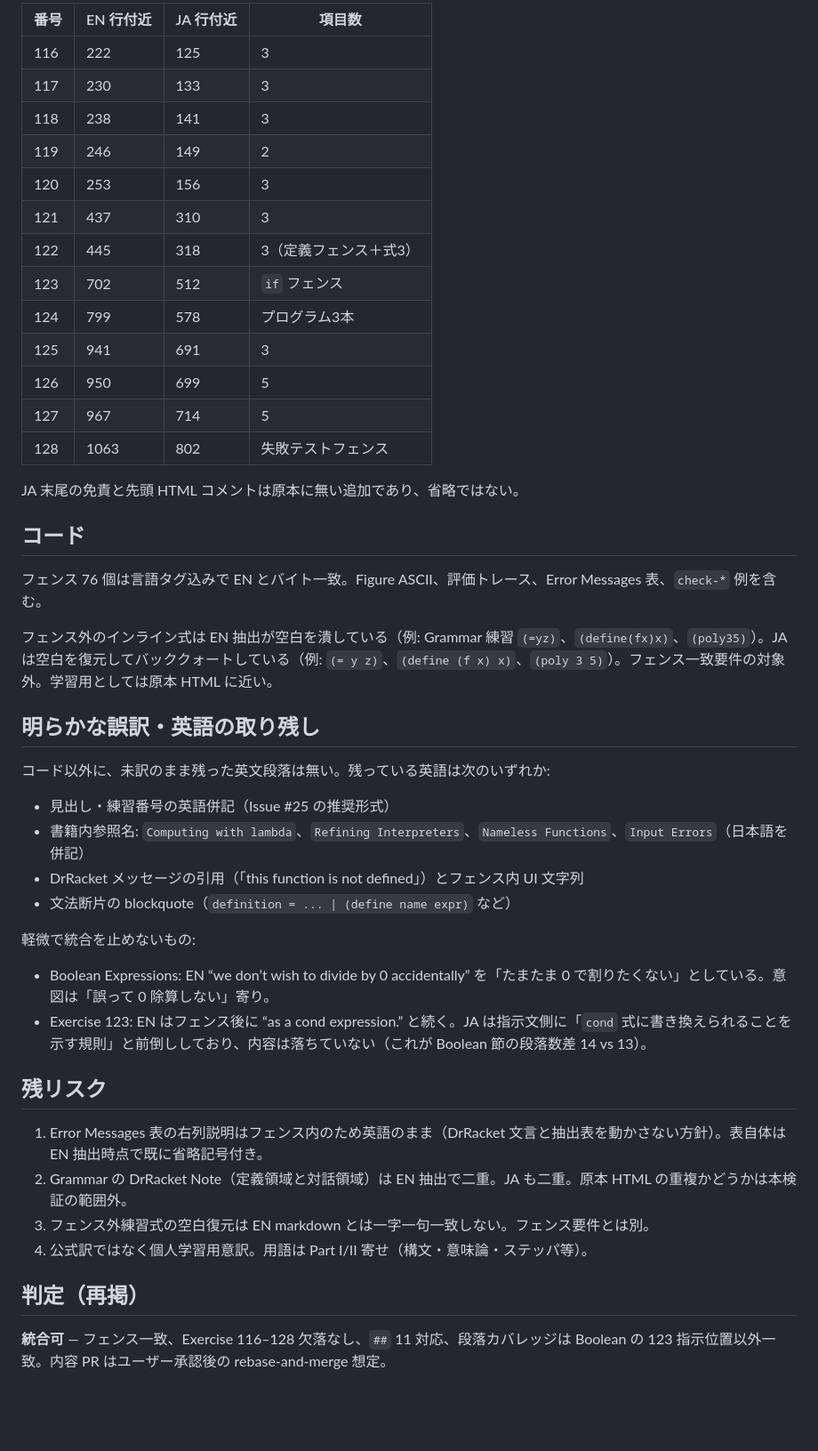
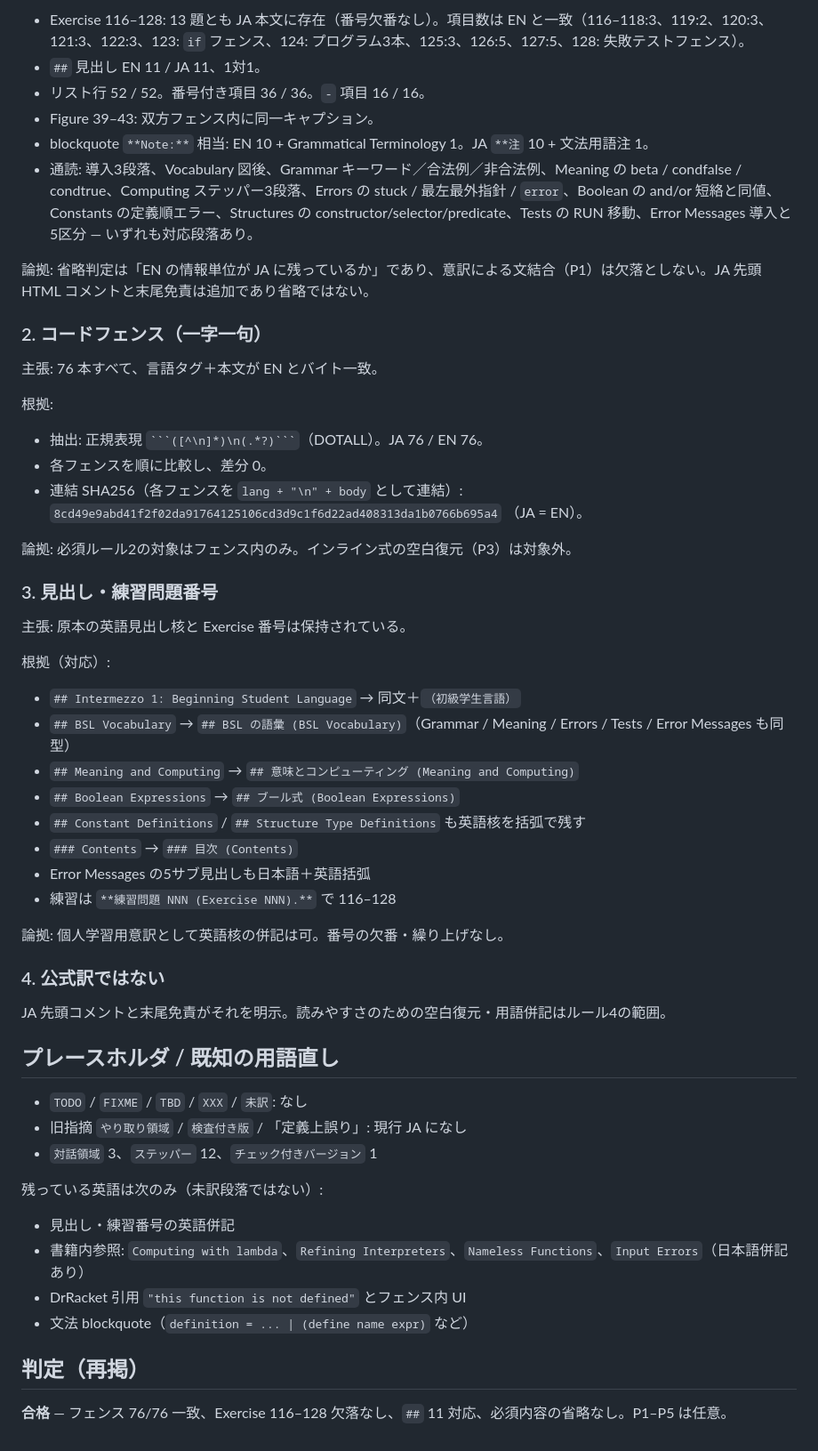
Before and after one commit to bluehive/htdp-ja-translation, a Markdown page: docs/hermes-check-i1-draft.md, the part around one of its changes. Shown at 89% size. Drawn GitHub-style; blank space fills up the shorter version.

Commit message:
docs: independent Hermes re-check of Intermezzo 1 draft
CLI session re-verified 04-intermezzo1.md against EN extract.
Verdict: 合格 (76 fences, Ex 116-128, no omissions).

````diff
--- a/docs/hermes-check-i1-draft.md
+++ b/docs/hermes-check-i1-draft.md
@@ -52,49 +38,61 @@ Exercise 本文の対応:
 
-| 番号 | EN 行付近 | JA 行付近 | 項目数 |
-|------|-----------|-----------|--------|
-| 116 | 222 | 125 | 3 |
-| 117 | 230 | 133 | 3 |
-| 118 | 238 | 141 | 3 |
-| 119 | 246 | 149 | 2 |
-| 120 | 253 | 156 | 3 |
-| 121 | 437 | 310 | 3 |
-| 122 | 445 | 318 | 3（定義フェンス＋式3） |
-| 123 | 702 | 512 | `if` フェンス |
-| 124 | 799 | 578 | プログラム3本 |
-| 125 | 941 | 691 | 3 |
-| 126 | 950 | 699 | 5 |
-| 127 | 967 | 714 | 5 |
-| 128 | 1063 | 802 | 失敗テストフェンス |
+- Exercise 116–128: 13 題とも JA 本文に存在（番号欠番なし）。項目数は EN と一致（116–118:3、119:2、120:3、121:3、122:3、123: `if` フェンス、124: プログラム3本、125:3、126:5、127:5、128: 失敗テストフェンス）。
+- `##` 見出し EN 11 / JA 11、1対1。
+- リスト行 52 / 52。番号付き項目 36 / 36。`-` 項目 16 / 16。
+- Figure 39–43: 双方フェンス内に同一キャプション。
+- blockquote `**Note:**` 相当: EN 10 + Grammatical Terminology 1。JA `**注` 10 + 文法用語注 1。
+- 通読: 導入3段落、Vocabulary 図後、Grammar キーワード／合法例／非合法例、Meaning の beta / condfalse / condtrue、Computing ステッパー3段落、Errors の stuck / 最左最外指針 / `error`、Boolean の and/or 短絡と同値、Constants の定義順エラー、Structures の constructor/selector/predicate、Tests の RUN 移動、Error Messages 導入と5区分 — いずれも対応段落あり。
 
-JA 末尾の免責と先頭 HTML コメントは原本に無い追加であり、省略ではない。
+論拠: 省略判定は「EN の情報単位が JA に残っているか」であり、意訳による文結合（P1）は欠落としない。JA 先頭 HTML コメントと末尾免責は追加であり省略ではない。
 
-## コード
+### 2. コードフェンス（一字一句）
 
-フェンス 76 個は言語タグ込みで EN とバイト一致。Figure ASCII、評価トレース、Error Messages 表、`check-*` 例を含む。
+主張: 76 本すべて、言語タグ＋本文が EN とバイト一致。
 
-フェンス外のインライン式は EN 抽出が空白を潰している（例: Grammar 練習 `(=yz)`、`(define(fx)x)`、`(poly35)`）。JA は空白を復元してバッククォートしている（例: `(= y z)`、`(define (f x) x)`、`(poly 3 5)`）。フェンス一致要件の対象外。学習用としては原本 HTML に近い。
+根拠:
 
-## 明らかな誤訳・英語の取り残し
+- 抽出: 正規表現 `` ```([^\n]*)\n(.*?)``` ``（DOTALL）。JA 76 / EN 76。
+- 各フェンスを順に比較し、差分 0。
+- 連結 SHA256（各フェンスを `lang + "\n" + body` として連結）:
+  `8cd49e9abd41f2f02da91764125106cd3d9c1f6d22ad408313da1b0766b695a4`
+  （JA = EN）。
 
-コード以外に、未訳のまま残った英文段落は無い。残っている英語は次のいずれか:
+論拠: 必須ルール2の対象はフェンス内のみ。インライン式の空白復元（P3）は対象外。
 
-- 見出し・練習番号の英語併記（Issue #25 の推奨形式）
-- 書籍内参照名: `Computing with lambda`、`Refining Interpreters`、`Nameless Functions`、`Input Errors`（日本語を併記）
-- DrRacket メッセージの引用（「this function is not defined」）とフェンス内 UI 文字列
-- 文法断片の blockquote（`definition = ... | (define name expr)` など）
+### 3. 見出し・練習問題番号
 
-軽微で統合を止めないもの:
+主張: 原本の英語見出し核と Exercise 番号は保持されている。
 
-- Boolean Expressions: EN “we don’t wish to divide by 0 accidentally” を「たまたま 0 で割りたくない」としている。意図は「誤って 0 除算しない」寄り。
-- Exercise 123: EN はフェンス後に “as a cond expression.” と続く。JA は指示文側に「`cond` 式に書き換えられることを示す規則」と前倒ししており、内容は落ちていない（これが Boolean 節の段落数差 14 vs 13）。
+根拠（対応）:
 
-## 残リスク
+- `## Intermezzo 1: Beginning Student Language` → 同文＋`（初級学生言語）`
+- `## BSL Vocabulary` → `## BSL の語彙 (BSL Vocabulary)`（Grammar / Meaning / Errors / Tests / Error Messages も同型）
+- `## Meaning and Computing` → `## 意味とコンピューティング (Meaning and Computing)`
+- `## Boolean Expressions` → `## ブール式 (Boolean Expressions)`
+- `## Constant Definitions` / `## Structure Type Definitions` も英語核を括弧で残す
+- `### Contents` → `### 目次 (Contents)`
+- Error Messages の5サブ見出しも日本語＋英語括弧
+- 練習は `**練習問題 NNN (Exercise NNN).**` で 116–128
 
-1. Error Messages 表の右列説明はフェンス内のため英語のまま（DrRacket 文言と抽出表を動かさない方針）。表自体は EN 抽出時点で既に省略記号付き。
-2. Grammar の DrRacket Note（定義領域と対話領域）は EN 抽出で二重。JA も二重。原本 HTML の重複かどうかは本検証の範囲外。
-3. フェンス外練習式の空白復元は EN markdown とは一字一句一致しない。フェンス要件とは別。
-4. 公式訳ではなく個人学習用意訳。用語は Part I/II 寄せ（構文・意味論・ステッパ等）。
+論拠: 個人学習用意訳として英語核の併記は可。番号の欠番・繰り上げなし。
+
+### 4. 公式訳ではない
+
+JA 先頭コメントと末尾免責がそれを明示。読みやすさのための空白復元・用語併記はルール4の範囲。
+
+## プレースホルダ / 既知の用語直し
+
+- `TODO` / `FIXME` / `TBD` / `XXX` / `未訳`: なし
+- 旧指摘 `やり取り領域` / `検査付き版` / 「定義上誤り」: 現行 JA になし
+- `対話領域` 3、`ステッパー` 12、`チェック付きバージョン` 1
+
+残っている英語は次のみ（未訳段落ではない）:
+
+- 見出し・練習番号の英語併記
+- 書籍内参照: `Computing with lambda`、`Refining Interpreters`、`Nameless Functions`、`Input Errors`（日本語併記あり）
+- DrRacket 引用 `"this function is not defined"` とフェンス内 UI
+- 文法 blockquote（`definition = ... | (define name expr)` など）
 
 ## 判定（再掲）
 
-**統合可** — フェンス一致、Exercise 116–128 欠落なし、`##` 11 対応、段落カバレッジは Boolean の 123 指示位置以外一致。内容 PR はユーザー承認後の rebase-and-merge 想定。
+**合格** — フェンス 76/76 一致、Exercise 116–128 欠落なし、`##` 11 対応、必須内容の省略なし。P1–P5 は任意。
````
Also changed, not shown: other parts of docs/hermes-check-i1-draft.md (+22 -36 lines).
